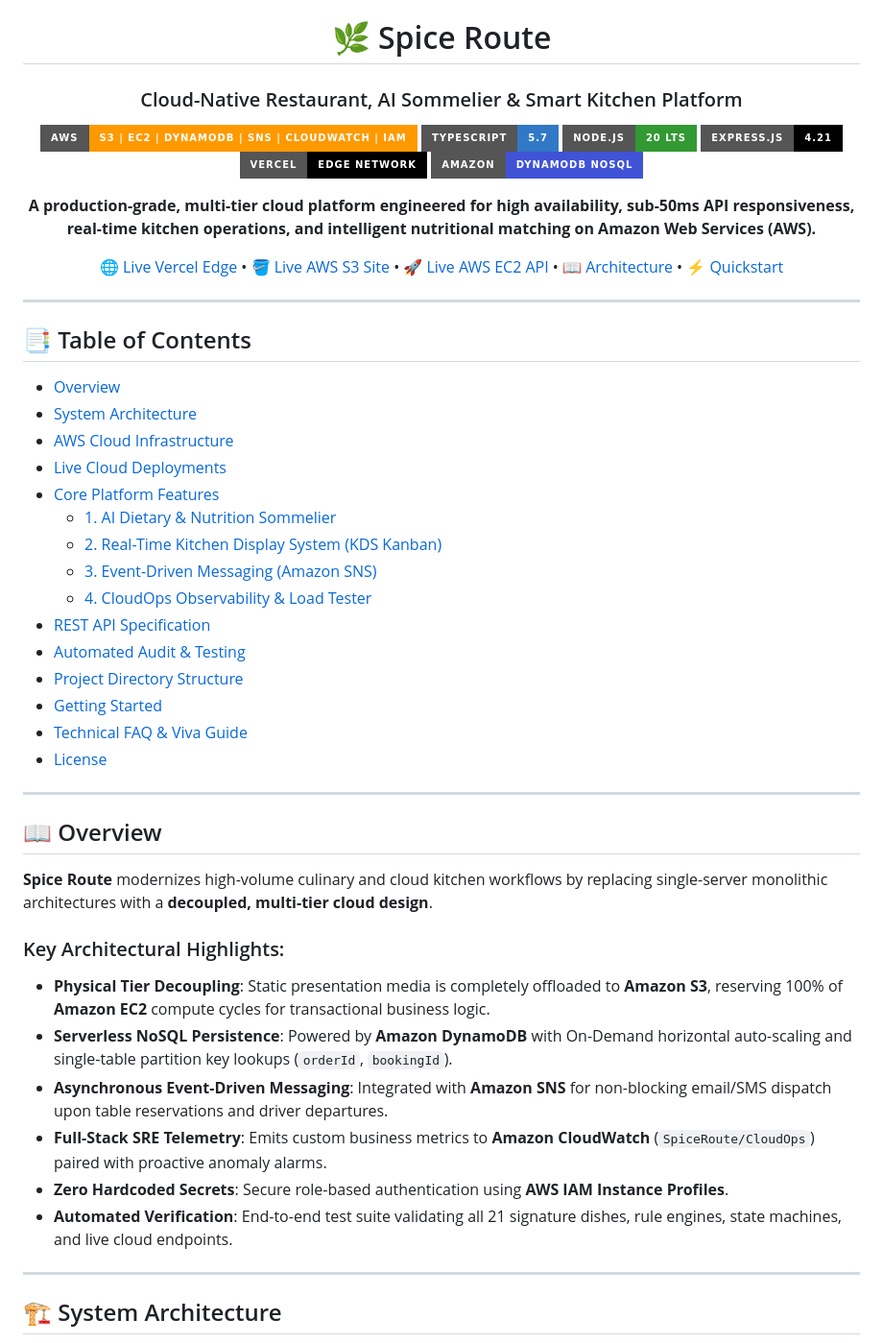
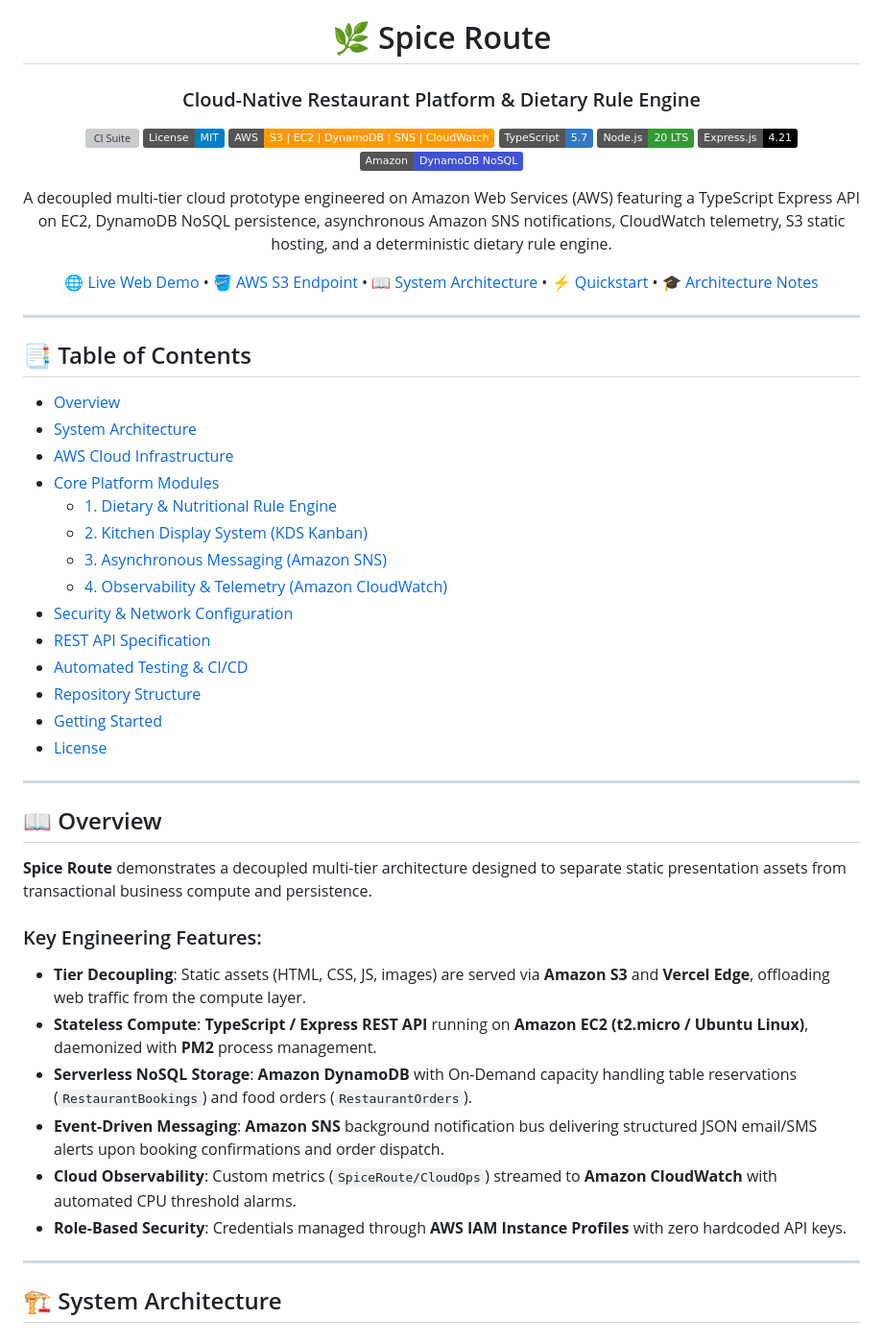
Before and after one commit to lakshiaharan/spice-route-restaurant, a Markdown page: README.md, the part around one of its changes. Shown at 96% size. Drawn GitHub-style; badges without logos; grey boxes are pictures that could not be loaded.

```diff
--- a/README.md
+++ b/README.md
@@ -1,20 +1,21 @@
 <div align="center">
 
 # 🌿 Spice Route
-### Cloud-Native Restaurant, AI Sommelier & Smart Kitchen Platform
+### Cloud-Native Restaurant Platform & Dietary Rule Engine
 
-[![AWS Cloud](https://img.shields.io/badge/AWS-S3%20%7C%20EC2%20%7C%20DynamoDB%20%7C%20SNS%20%7C%20CloudWatch%20%7C%20IAM-FF9900?style=for-the-badge&logo=amazon-aws&logoColor=white)](https://aws.amazon.com/)
-[![TypeScript](https://img.shields.io/badge/TypeScript-5.7-3178C6?style=for-the-badge&logo=typescript&logoColor=white)](https://www.typescriptlang.org/)
-[![Node.js](https://img.shields.io/badge/Node.js-20_LTS-339933?style=for-the-badge&logo=node.js&logoColor=white)](https://nodejs.org/)
-[![Express.js](https://img.shields.io/badge/Express.js-4.21-000000?style=for-the-badge&logo=express&logoColor=white)](https://expressjs.com/)
-[![Vercel Edge](https://img.shields.io/badge/Vercel-Edge_Network-000000?style=for-the-badge&logo=vercel&logoColor=white)](https://vercel.com/)
-[![DynamoDB](https://img.shields.io/badge/Amazon-DynamoDB_NoSQL-4053D6?style=for-the-badge&logo=amazondynamodb&logoColor=white)](https://aws.amazon.com/dynamodb/)
+[![CI Suite](https://github.com/lakshiaharan/spice-route-restaurant/actions/workflows/ci.yml/badge.svg)](https://github.com/lakshiaharan/spice-route-restaurant/actions)
+[![License: MIT](https://img.shields.io/badge/License-MIT-blue.svg)](LICENSE)
+[![AWS Cloud](https://img.shields.io/badge/AWS-S3%20%7C%20EC2%20%7C%20DynamoDB%20%7C%20SNS%20%7C%20CloudWatch-FF9900?logo=amazon-aws&logoColor=white)](https://aws.amazon.com/)
+[![TypeScript](https://img.shields.io/badge/TypeScript-5.7-3178C6?logo=typescript&logoColor=white)](https://www.typescriptlang.org/)
+[![Node.js](https://img.shields.io/badge/Node.js-20_LTS-339933?logo=node.js&logoColor=white)](https://nodejs.org/)
+[![Express.js](https://img.shields.io/badge/Express.js-4.21-000000?logo=express&logoColor=white)](https://expressjs.com/)
+[![DynamoDB](https://img.shields.io/badge/Amazon-DynamoDB_NoSQL-4053D6?logo=amazondynamodb&logoColor=white)](https://aws.amazon.com/dynamodb/)
 
 <p align="center">
-  <b>A production-grade, multi-tier cloud platform engineered for high availability, sub-50ms API responsiveness, real-time kitchen operations, and intelligent nutritional matching on Amazon Web Services (AWS).</b>
+  A decoupled multi-tier cloud prototype engineered on Amazon Web Services (AWS) featuring a TypeScript Express API on EC2, DynamoDB NoSQL persistence, asynchronous Amazon SNS notifications, CloudWatch telemetry, S3 static hosting, and a deterministic dietary rule engine.
 </p>
 
-[🌐 Live Vercel Edge](https://spice-route-restaurant-flame.vercel.app/) • [🪣 Live AWS S3 Site](http://spice-route-restaurant-lakshi-2026.s3-website.ap-south-1.amazonaws.com/) • [🚀 Live AWS EC2 API](http://65.0.105.182:3000/health) • [📖 Architecture](#-system-architecture) • [⚡ Quickstart](#-getting-started)
+[🌐 Live Web Demo](https://spice-route-restaurant-flame.vercel.app/) • [🪣 AWS S3 Endpoint](http://spice-route-restaurant-lakshi-2026.s3-website.ap-south-1.amazonaws.com/) • [📖 System Architecture](#-system-architecture) • [⚡ Quickstart](#-getting-started) • [🎓 Architecture Notes](docs/viva-guide.md)
 
 </div>
 
@@ -24,32 +25,31 @@
 - [Overview](#-overview)
 - [System Architecture](#-system-architecture)
 - [AWS Cloud Infrastructure](#-aws-cloud-infrastructure)
-- [Live Cloud Deployments](#-live-cloud-deployments)
-- [Core Platform Features](#-core-platform-features)
-  - [1. AI Dietary & Nutrition Sommelier](#1-ai-dietary--nutrition-sommelier)
-  - [2. Real-Time Kitchen Display System (KDS Kanban)](#2-real-time-kitchen-display-system-kds-kanban)
-  - [3. Event-Driven Messaging (Amazon SNS)](#3-event-driven-messaging-amazon-sns)
-  - [4. CloudOps Observability & Load Tester](#4-cloudops-observability--load-tester)
+- [Core Platform Modules](#-core-platform-modules)
+  - [1. Dietary & Nutritional Rule Engine](#1-dietary--nutritional-rule-engine)
+  - [2. Kitchen Display System (KDS Kanban)](#2-kitchen-display-system-kds-kanban)
+  - [3. Asynchronous Messaging (Amazon SNS)](#3-asynchronous-messaging-amazon-sns)
+  - [4. Observability & Telemetry (Amazon CloudWatch)](#4-observability--telemetry-amazon-cloudwatch)
+- [Security & Network Configuration](#-security--network-configuration)
 - [REST API Specification](#-rest-api-specification)
-- [Automated Audit & Testing](#-automated-audit--testing)
-- [Project Directory Structure](#-project-directory-structure)
+- [Automated Testing & CI/CD](#-automated-testing--cicd)
+- [Repository Structure](#-repository-structure)
 - [Getting Started](#-getting-started)
-- [Technical FAQ & Viva Guide](#-technical-faq--viva-guide)
 - [License](#-license)
 
 ---
 
 ## 📖 Overview
 
-**Spice Route** modernizes high-volume culinary and cloud kitchen workflows by replacing single-server monolithic architectures with a **decoupled, multi-tier cloud design**.
+**Spice Route** demonstrates a decoupled multi-tier architecture designed to separate static presentation assets from transactional business compute and persistence.
 
-### Key Architectural Highlights:
-- **Physical Tier Decoupling**: Static presentation media is completely offloaded to **Amazon S3**, reserving 100% of **Amazon EC2** compute cycles for transactional business logic.
-- **Serverless NoSQL Persistence**: Powered by **Amazon DynamoDB** with On-Demand horizontal auto-scaling and single-table partition key lookups (`orderId`, `bookingId`).
-- **Asynchronous Event-Driven Messaging**: Integrated with **Amazon SNS** for non-blocking email/SMS dispatch upon table reservations and driver departures.
-- **Full-Stack SRE Telemetry**: Emits custom business metrics to **Amazon CloudWatch** (`SpiceRoute/CloudOps`) paired with proactive anomaly alarms.
-- **Zero Hardcoded Secrets**: Secure role-based authentication using **AWS IAM Instance Profiles**.
-- **Automated Verification**: End-to-end test suite validating all 21 signature dishes, rule engines, state machines, and live cloud endpoints.
+### Key Engineering Features:
+- **Tier Decoupling**: Static assets (HTML, CSS, JS, images) are served via **Amazon S3** and **Vercel Edge**, offloading web traffic from the compute layer.
+- **Stateless Compute**: **TypeScript / Express REST API** running on **Amazon EC2 (t2.micro / Ubuntu Linux)**, daemonized with **PM2** process management.
+- **Serverless NoSQL Storage**: **Amazon DynamoDB** with On-Demand capacity handling table reservations (`RestaurantBookings`) and food orders (`RestaurantOrders`).
+- **Event-Driven Messaging**: **Amazon SNS** background notification bus delivering structured JSON email/SMS alerts upon booking confirmations and order dispatch.
+- **Cloud Observability**: Custom metrics (`SpiceRoute/CloudOps`) streamed to **Amazon CloudWatch** with automated CPU threshold alarms.
+- **Role-Based Security**: Credentials managed through **AWS IAM Instance Profiles** with zero hardcoded API keys.
 
 ---
 
```
Also changed, not shown: other parts of README.md (+86 -132 lines).
